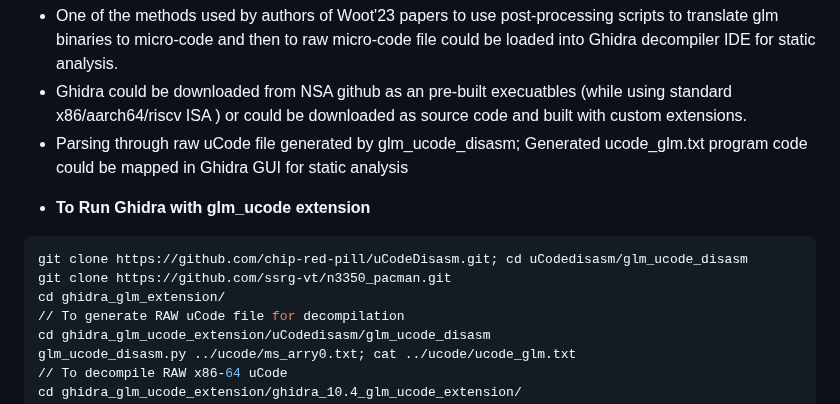
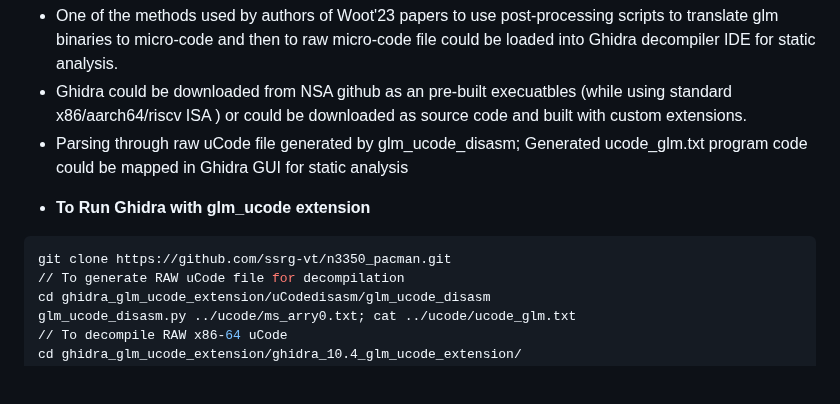
Before and after one commit to ssrg-vt/n3350_pacman, a Markdown page: README.md, the part around the change. GitHub-like rendering; blank space fills up the shorter version.

````diff
--- a/README.md
+++ b/README.md
@@ -89,9 +89,7 @@ In_EFI_SHELL>cpu.efi <experiment_id> // <experiment_id=2 for PAC on x86 and 3 fo
 - Parsing through raw uCode file generated by glm_ucode_disasm; Generated ucode_glm.txt program code could be mapped in Ghidra GUI for static analysis
 * **To Run Ghidra with glm_ucode extension**
 ```sh
-git clone https://github.com/chip-red-pill/uCodeDisasm.git; cd uCodedisasm/glm_ucode_disasm
 git clone https://github.com/ssrg-vt/n3350_pacman.git
-cd ghidra_glm_extension/
 // To generate RAW uCode file for decompilation
 cd ghidra_glm_ucode_extension/uCodedisasm/glm_ucode_disasm
 glm_ucode_disasm.py ../ucode/ms_arry0.txt; cat ../ucode/ucode_glm.txt
````
